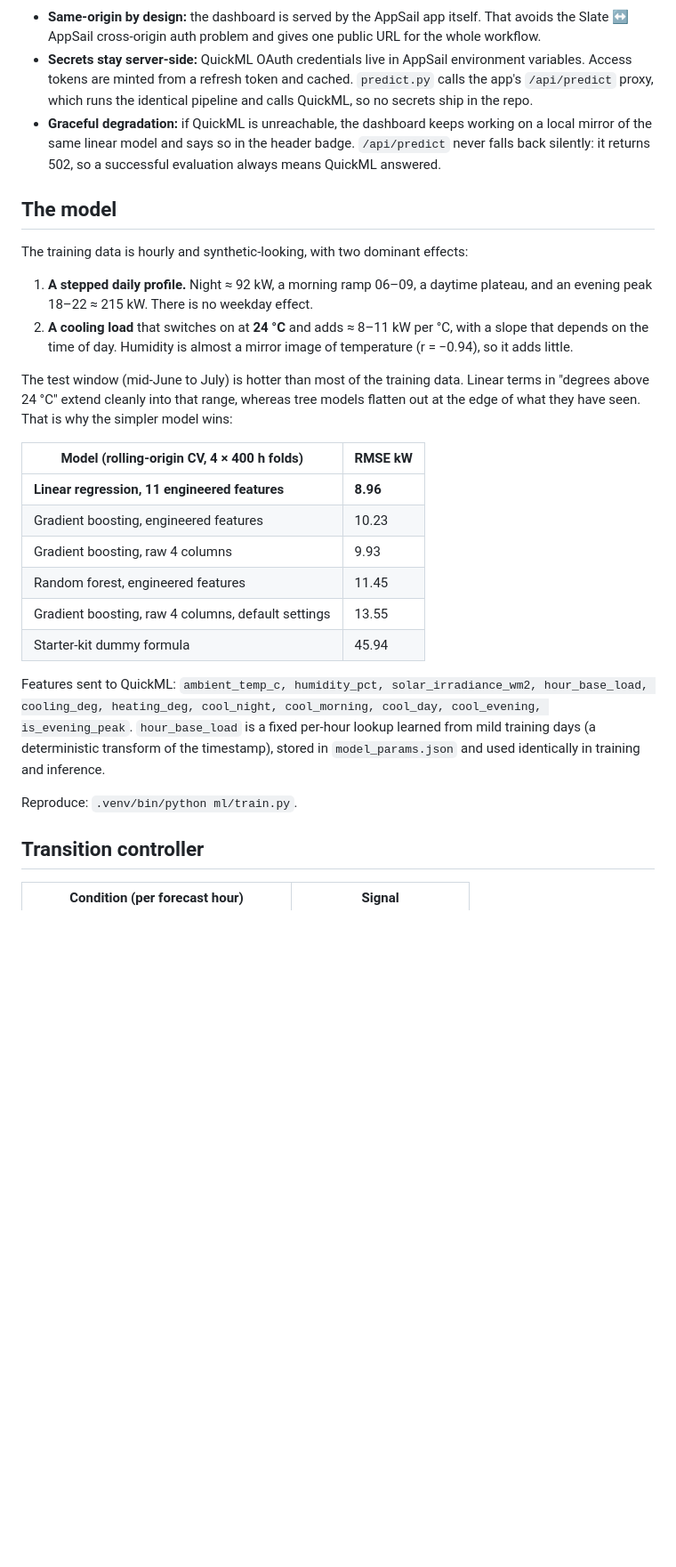
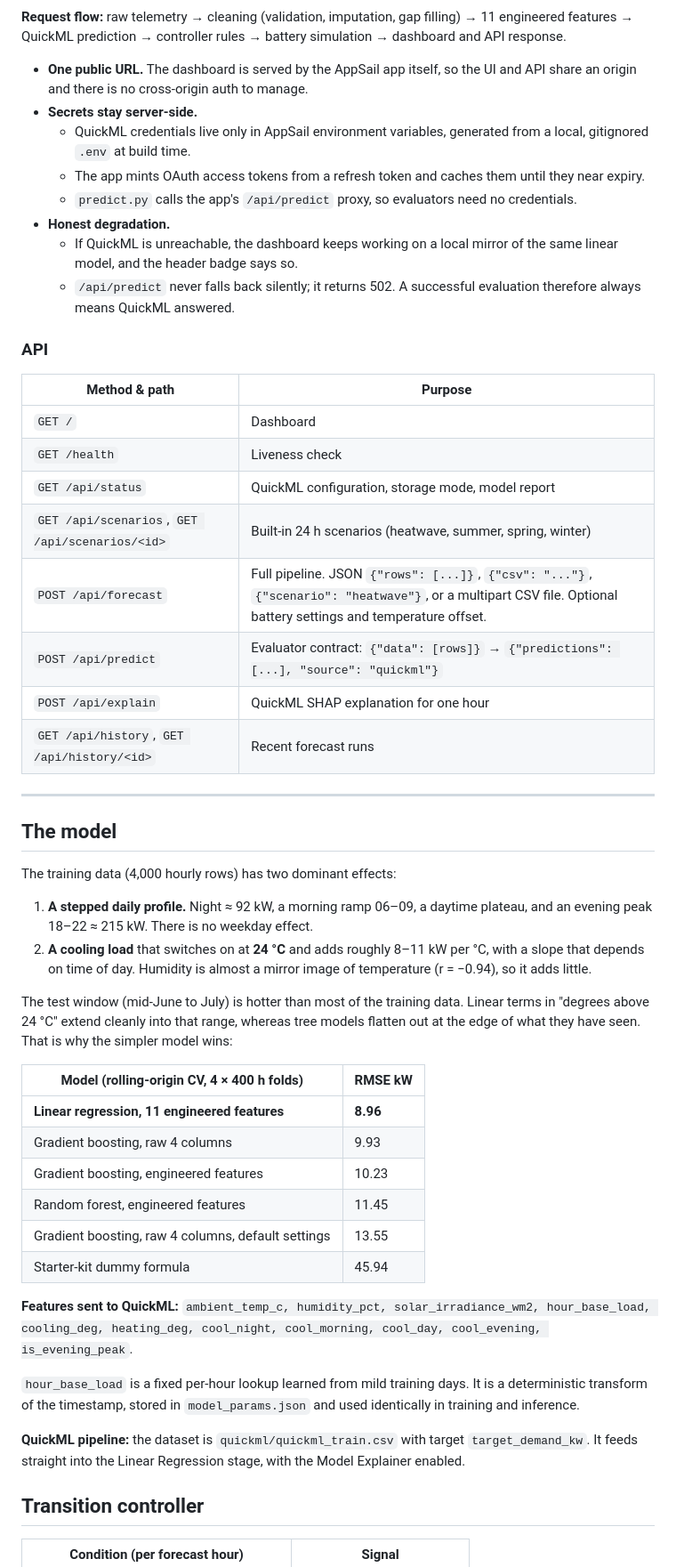
Before and after one commit to yashviharia/GridMind, a Markdown page: README.md, the part around one of its changes. Shown at 89% size. GitHub-like rendering; blank space fills up the shorter version.

````diff
--- a/README.md
+++ b/README.md
@@ -42,31 +46,55 @@ flowchart LR
   end
 ```
 
-- **Same-origin by design:** the dashboard is served by the AppSail app itself. That avoids the Slate ↔ AppSail cross-origin auth problem and gives one public URL for the whole workflow.
-- **Secrets stay server-side:** QuickML OAuth credentials live in AppSail environment variables. Access tokens are minted from a refresh token and cached. `predict.py` calls the app's `/api/predict` proxy, which runs the identical pipeline and calls QuickML, so no secrets ship in the repo.
-- **Graceful degradation:** if QuickML is unreachable, the dashboard keeps working on a local mirror of the same linear model and says so in the header badge. `/api/predict` never falls back silently: it returns 502, so a successful evaluation always means QuickML answered.
+**Request flow:** raw telemetry → cleaning (validation, imputation, gap filling) → 11 engineered features → QuickML prediction → controller rules → battery simulation → dashboard and API response.
+
+- **One public URL.** The dashboard is served by the AppSail app itself, so the UI and API share an origin and there is no cross-origin auth to manage.
+- **Secrets stay server-side.**
+  - QuickML credentials live only in AppSail environment variables, generated from a local, gitignored `.env` at build time.
+  - The app mints OAuth access tokens from a refresh token and caches them until they near expiry.
+  - `predict.py` calls the app's `/api/predict` proxy, so evaluators need no credentials.
+- **Honest degradation.**
+  - If QuickML is unreachable, the dashboard keeps working on a local mirror of the same linear model, and the header badge says so.
+  - `/api/predict` never falls back silently; it returns 502. A successful evaluation therefore always means QuickML answered.
+
+### API
+
+| Method & path | Purpose |
+|---|---|
+| `GET /` | Dashboard |
+| `GET /health` | Liveness check |
+| `GET /api/status` | QuickML configuration, storage mode, model report |
+| `GET /api/scenarios`, `GET /api/scenarios/<id>` | Built-in 24 h scenarios (heatwave, summer, spring, winter) |
+| `POST /api/forecast` | Full pipeline. JSON `{"rows": [...]}`, `{"csv": "..."}`, `{"scenario": "heatwave"}`, or a multipart CSV file. Optional battery settings and temperature offset. |
+| `POST /api/predict` | Evaluator contract: `{"data": [rows]}` → `{"predictions": [...], "source": "quickml"}` |
+| `POST /api/explain` | QuickML SHAP explanation for one hour |
+| `GET /api/history`, `GET /api/history/<id>` | Recent forecast runs |
+
+---
 
 ## The model
 
-The training data is hourly and synthetic-looking, with two dominant effects:
+The training data (4,000 hourly rows) has two dominant effects:
 
 1. **A stepped daily profile.** Night ≈ 92 kW, a morning ramp 06–09, a daytime plateau, and an evening peak 18–22 ≈ 215 kW. There is no weekday effect.
-2. **A cooling load** that switches on at **24 °C** and adds ≈ 8–11 kW per °C, with a slope that depends on the time of day. Humidity is almost a mirror image of temperature (r = −0.94), so it adds little.
+2. **A cooling load** that switches on at **24 °C** and adds roughly 8–11 kW per °C, with a slope that depends on time of day. Humidity is almost a mirror image of temperature (r = −0.94), so it adds little.
 
 The test window (mid-June to July) is hotter than most of the training data. Linear terms in "degrees above 24 °C" extend cleanly into that range, whereas tree models flatten out at the edge of what they have seen. That is why the simpler model wins:
 
 | Model (rolling-origin CV, 4 × 400 h folds) | RMSE kW |
 |---|---|
 | **Linear regression, 11 engineered features** | **8.96** |
+| Gradient boosting, raw 4 columns | 9.93 |
 | Gradient boosting, engineered features | 10.23 |
-| Gradient boosting, raw 4 columns | 9.93 |
 | Random forest, engineered features | 11.45 |
 | Gradient boosting, raw 4 columns, default settings | 13.55 |
 | Starter-kit dummy formula | 45.94 |
 
-Features sent to QuickML: `ambient_temp_c, humidity_pct, solar_irradiance_wm2, hour_base_load, cooling_deg, heating_deg, cool_night, cool_morning, cool_day, cool_evening, is_evening_peak`. `hour_base_load` is a fixed per-hour lookup learned from mild training days (a deterministic transform of the timestamp), stored in `model_params.json` and used identically in training and inference.
+**Features sent to QuickML:** `ambient_temp_c, humidity_pct, solar_irradiance_wm2, hour_base_load, cooling_deg, heating_deg, cool_night, cool_morning, cool_day, cool_evening, is_evening_peak`.
 
-Reproduce: `.venv/bin/python ml/train.py`.
+`hour_base_load` is a fixed per-hour lookup learned from mild training days. It is a deterministic transform of the timestamp, stored in `model_params.json` and used identically in training and inference.
+
+**QuickML pipeline:** the dataset is `quickml/quickml_train.csv` with target `target_demand_kw`. It feeds straight into the Linear Regression stage, with the Model Explainer enabled.
 
 ## Transition controller
 
````
Also changed, not shown: other parts of README.md (+118 -54 lines).
